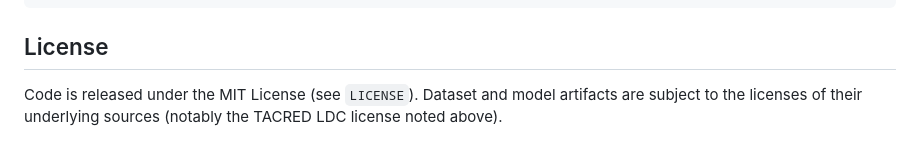
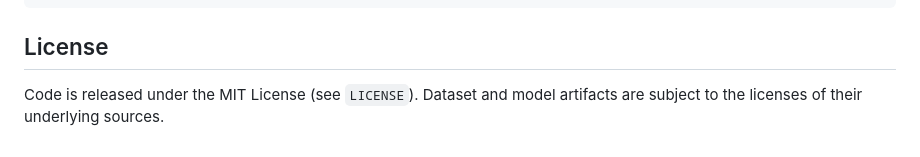
Before and after one commit to DespinaChristou/compact-relex, a Markdown page: README.md, the part around the change. GitHub-like rendering.

```diff
--- a/README.md
+++ b/README.md
@@ -151,4 +151,4 @@ reimplementing metrics.
 ## License
 
 Code is released under the MIT License (see `LICENSE`). Dataset and model artifacts are subject
-to the licenses of their underlying sources (notably the TACRED LDC license noted above).
+to the licenses of their underlying sources.
```
